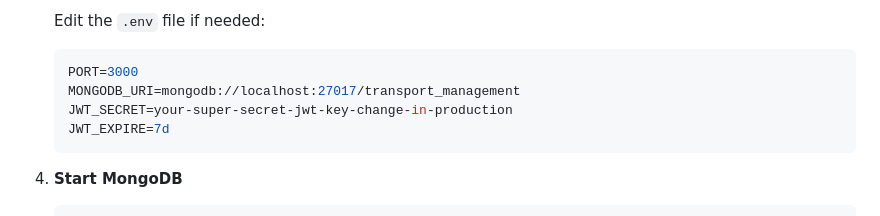
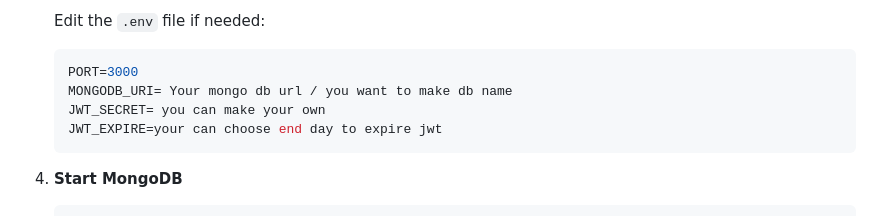
Before and after one commit to vishaldhiman15/Transport-Management, a Markdown page: README.md, the part around the change. Drawn GitHub-style.

````diff
--- a/README.md
+++ b/README.md
@@ -88,9 +88,9 @@ Transport management system/
    Edit the `.env` file if needed:
    ```env
    PORT=3000
-   MONGODB_URI=mongodb://localhost:27017/transport_management
-   JWT_SECRET=your-super-secret-jwt-key-change-in-production
-   JWT_EXPIRE=7d
+   MONGODB_URI= Your mongo db url / you want to make db name
+   JWT_SECRET= you can make your own
+   JWT_EXPIRE=your can choose end day to expire jwt
    ```
 
 4. **Start MongoDB**
````
